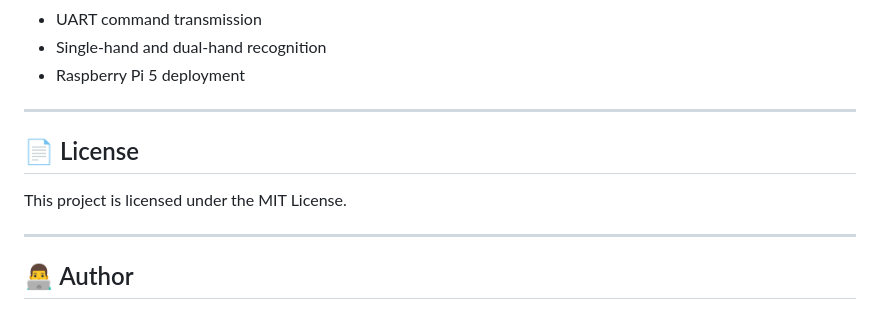
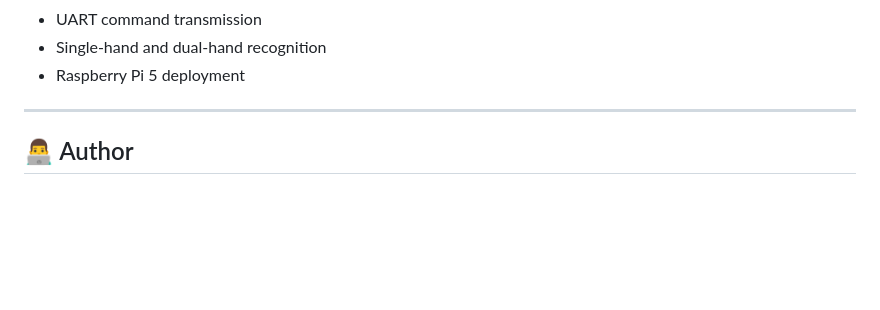
Before and after one commit to nagaraju072001-design/Gesture-Recognition-CNN, a Markdown page: README.md, the part around the change. Drawn GitHub-style; blank space fills up the shorter version.

```diff
--- a/README.md
+++ b/README.md
@@ -263,10 +263,6 @@ The system can detect and classify gestures from **both hands simultaneously**.
 - Single-hand and dual-hand recognition
 - Raspberry Pi 5 deployment
 
----
-## 📄 License
-
-This project is licensed under the MIT License.
 
 ---
 
```
